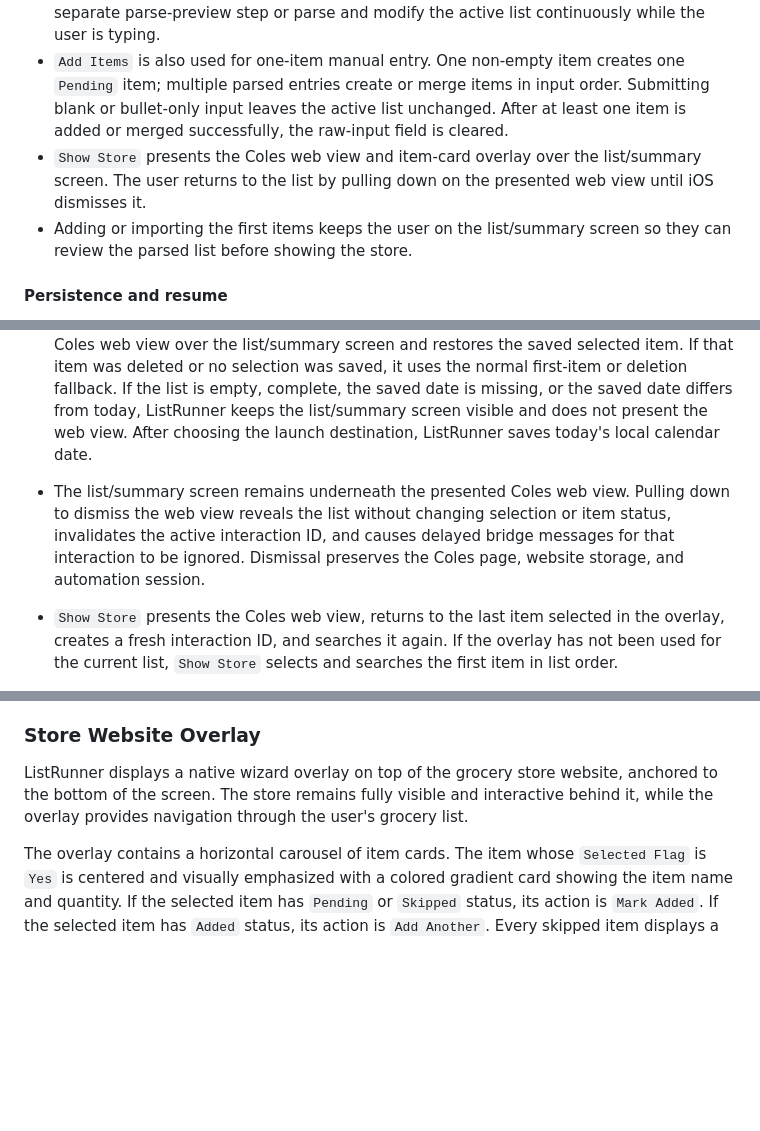
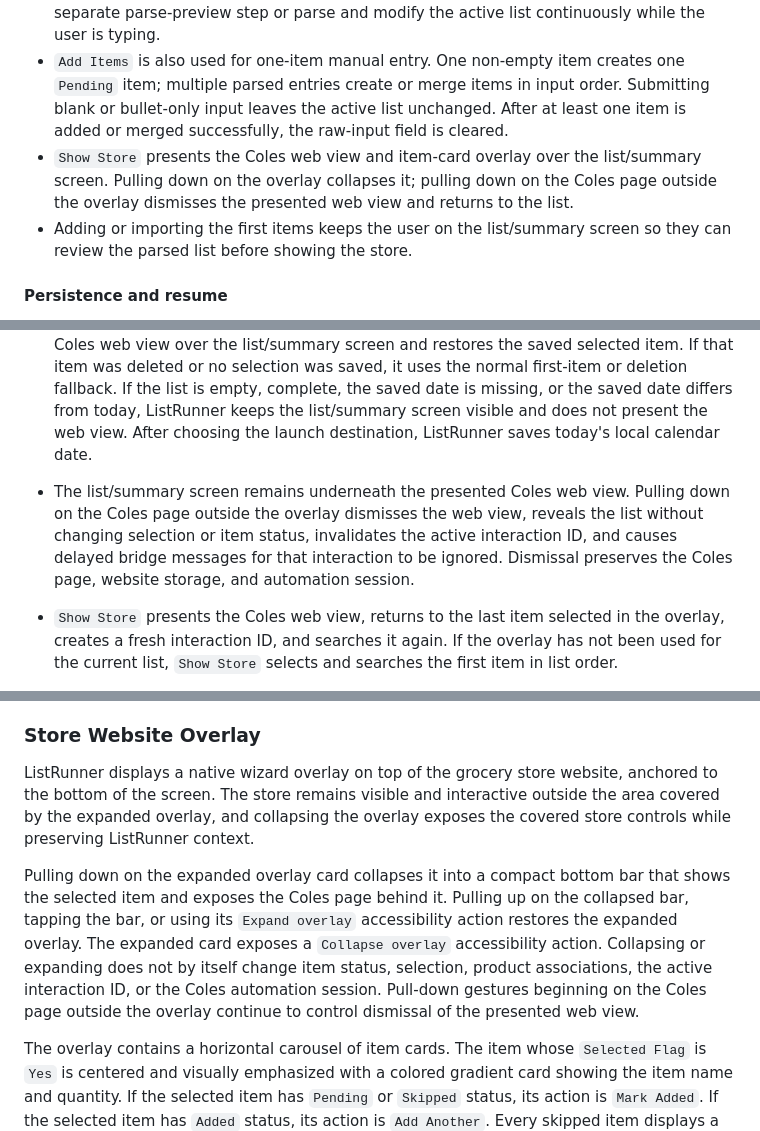
Before and after one commit to adriangith/listrunner, a Markdown page: plan.md, 3 parts joined by grey strips. GitHub-like rendering; blank space fills up the shorter version.

Commit message:
docs: add collapsible store overlay

```diff
--- a/plan.md
+++ b/plan.md
@@ -88,7 +88,7 @@ Import or type list → review list → `Show Store` → ListRunner searches cur
 * On opening ListRunner mobile, the user is presented with a space to type a grocery list of items or add items one by one. They also have the option to add items from Paprika.
 * Multiline or pasted raw text is parsed only after the user taps an explicit `Add Items` action. Parsed entries are added directly to the editable list; ListRunner does not show a separate parse-preview step or parse and modify the active list continuously while the user is typing.
 * `Add Items` is also used for one-item manual entry. One non-empty item creates one `Pending` item; multiple parsed entries create or merge items in input order. Submitting blank or bullet-only input leaves the active list unchanged. After at least one item is added or merged successfully, the raw-input field is cleared.
-* `Show Store` presents the Coles web view and item-card overlay over the list/summary screen. The user returns to the list by pulling down on the presented web view until iOS dismisses it.
+* `Show Store` presents the Coles web view and item-card overlay over the list/summary screen. Pulling down on the overlay collapses it; pulling down on the Coles page outside the overlay dismisses the presented web view and returns to the list.
 * Adding or importing the first items keeps the user on the list/summary screen so they can review the parsed list before showing the store.
 
 #### Persistence and resume
@@ -98,7 +98,7 @@ The in-app Coles browser uses persistent website storage so Coles cookies, login
 * A secondary settings area remains accessible on the list/summary screen whether the list is empty or non-empty. `Reset Coles Session` is available there and requires confirmation. After confirmation, ListRunner immediately enters a `Resetting…` state, cancels any cooldown, invalidates the active interaction and automation session IDs, gates bridge messages from the old session, disables store presentation, and then clears Coles cookies and local website storage. Only after clearing succeeds does ListRunner create a new automation session and load `https://www.coles.com.au` without presenting the web view. It preserves the ListRunner list, statuses, and selected item, signs the user out locally, and does not clear Apple Reminders. It does not guarantee deletion of a server-side Coles cart, which may return after the user signs in again. `Show Store` later presents the reset web view. If clearing cannot be confirmed, ListRunner shows `Could not reset Coles session` with `Retry` and `Cancel`. `Retry` repeats the clear operation while the store remains hidden. `Cancel` dismisses the error, creates a fresh automation session using whatever Coles website data remains, and restores `Show Store`; ListRunner does not claim that the session data was cleared.
 
 * On launch, ListRunner first reads the saved last-active local calendar date and last overlay-selected item ID without updating either value. If a non-empty list has at least one `Pending` item and a saved date matching today's local calendar date, it presents the Coles web view over the list/summary screen and restores the saved selected item. If that item was deleted or no selection was saved, it uses the normal first-item or deletion fallback. If the list is empty, complete, the saved date is missing, or the saved date differs from today, ListRunner keeps the list/summary screen visible and does not present the web view. After choosing the launch destination, ListRunner saves today's local calendar date.
-* The list/summary screen remains underneath the presented Coles web view. Pulling down to dismiss the web view reveals the list without changing selection or item status, invalidates the active interaction ID, and causes delayed bridge messages for that interaction to be ignored. Dismissal preserves the Coles page, website storage, and automation session.
+* The list/summary screen remains underneath the presented Coles web view. Pulling down on the Coles page outside the overlay dismisses the web view, reveals the list without changing selection or item status, invalidates the active interaction ID, and causes delayed bridge messages for that interaction to be ignored. Dismissal preserves the Coles page, website storage, and automation session.
 * `Show Store` presents the Coles web view, returns to the last item selected in the overlay, creates a fresh interaction ID, and searches it again. If the overlay has not been used for the current list, `Show Store` selects and searches the first item in list order.
 * Dismissing and reopening the Coles web view does not reset the active automation session or its session-level manual-mode state. If the session is already in session-level manual mode, automation is retried only when a new Coles session is started, such as after `Reset Coles Session`.
 * When the app enters the background, ListRunner cancels any active cooldown, keeps the current item status, suspends automation, invalidates the active interaction ID, and ignores bridge messages while inactive. The current Coles page, website storage, and automation session remain preserved. If the Coles web view is still presented when the app returns to the foreground, ListRunner creates a fresh interaction for the selected item and re-establishes product quantity baselines from the current page without forcing a new search.
@@ -207,7 +206,9 @@ The user's Coles login state does not determine whether ListRunner enters manual
 
 ### Store Website Overlay
 
-ListRunner displays a native wizard overlay on top of the grocery store website, anchored to the bottom of the screen. The store remains fully visible and interactive behind it, while the overlay provides navigation through the user's grocery list.
+ListRunner displays a native wizard overlay on top of the grocery store website, anchored to the bottom of the screen. The store remains visible and interactive outside the area covered by the expanded overlay, and collapsing the overlay exposes the covered store controls while preserving ListRunner context.
+
+Pulling down on the expanded overlay card collapses it into a compact bottom bar that shows the selected item and exposes the Coles page behind it. Pulling up on the collapsed bar, tapping the bar, or using its `Expand overlay` accessibility action restores the expanded overlay. The expanded card exposes a `Collapse overlay` accessibility action. Collapsing or expanding does not by itself change item status, selection, product associations, the active interaction ID, or the Coles automation session. Pull-down gestures beginning on the Coles page outside the overlay continue to control dismissal of the presented web view.
 
 The overlay contains a horizontal carousel of item cards. The item whose `Selected Flag` is `Yes` is centered and visually emphasized with a colored gradient card showing the item name and quantity. If the selected item has `Pending` or `Skipped` status, its action is `Mark Added`. If the selected item has `Added` status, its action is `Add Another`. Every skipped item displays a small `Skipped` badge in the top-left corner of its card. Non-selected added items appear as smaller green cards with an `Added` label and quantity badge. Upcoming pending items appear as neutral white gradient cards.
 
```
Also changed, not shown: other parts of plan.md (+1 -2 lines).
